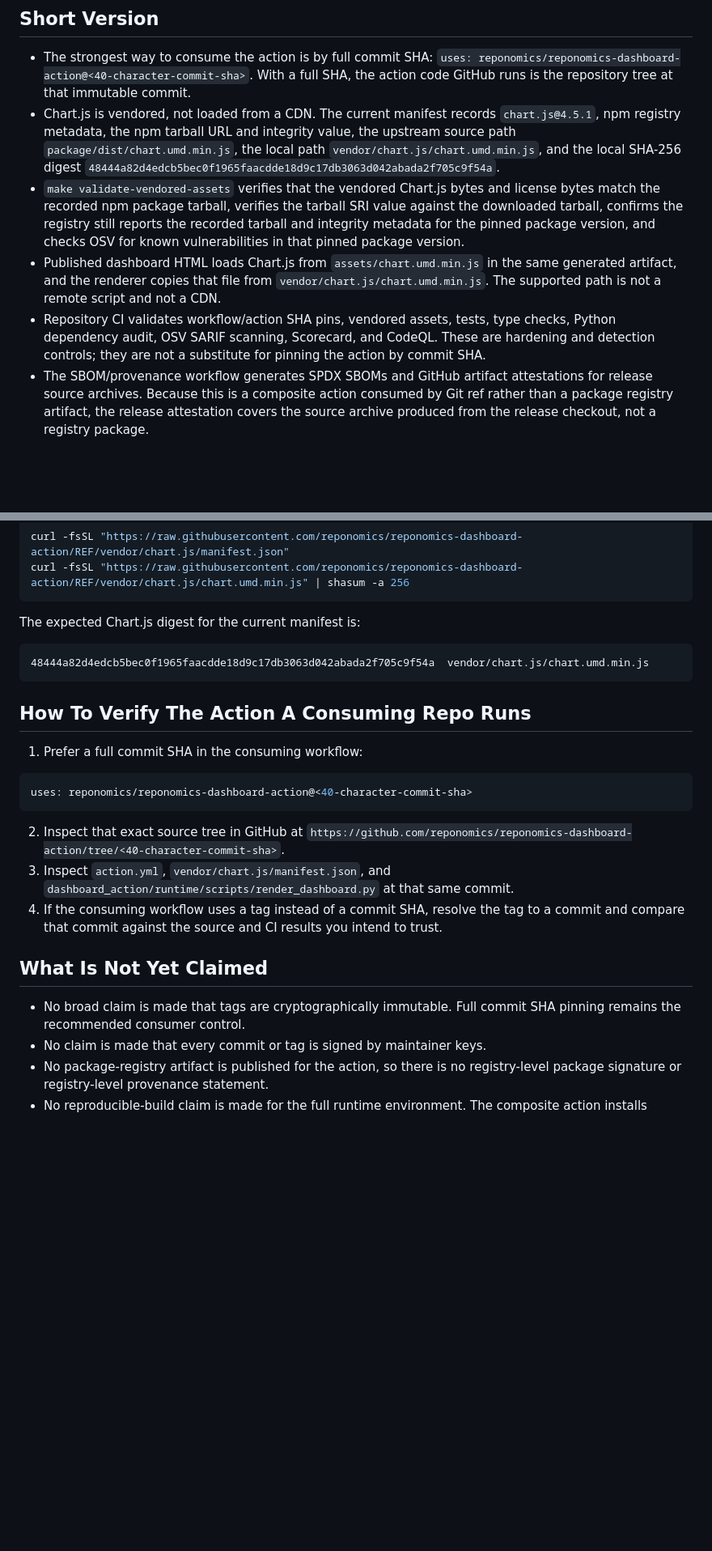
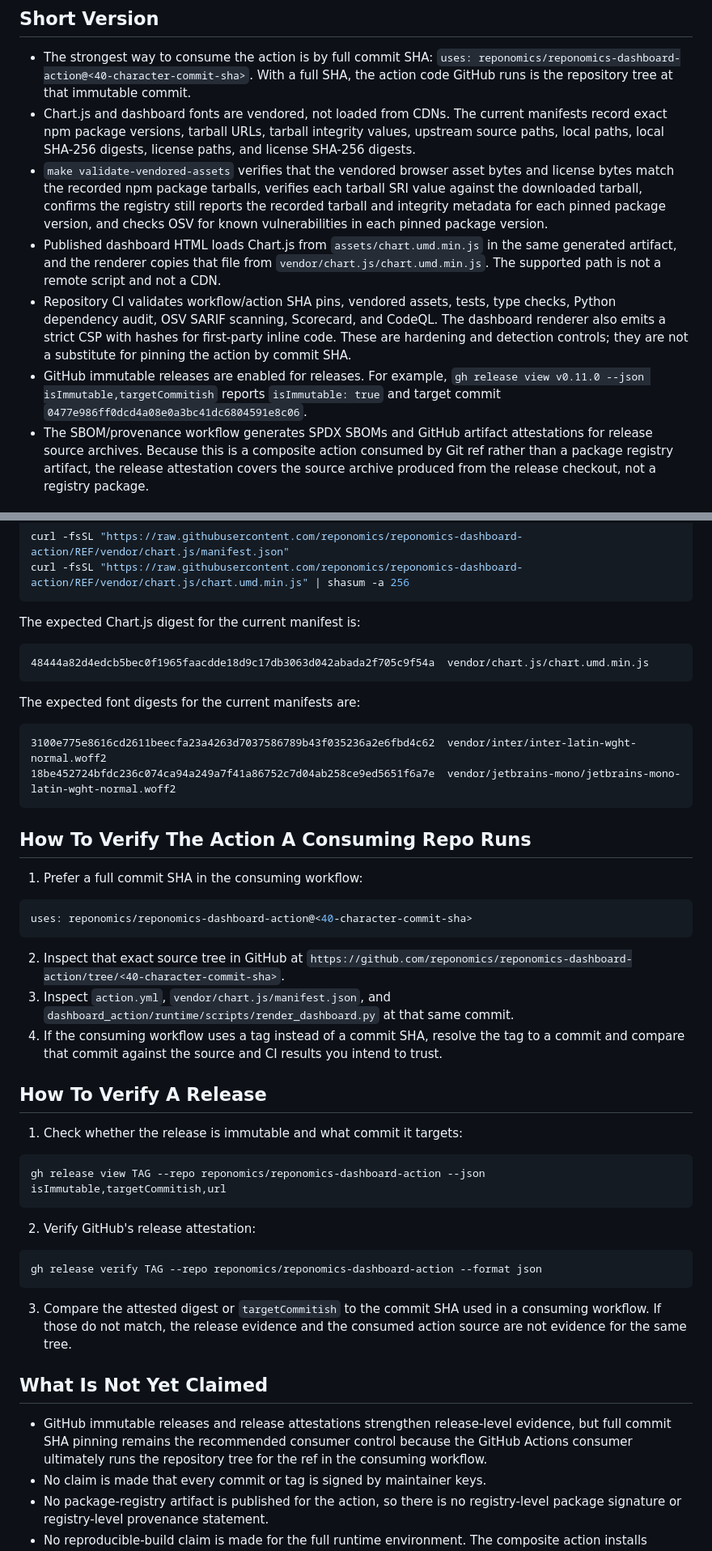
Before and after one commit to reponomics/reponomics-dashboard-action, a Markdown page: docs/PROVENANCE.md, 2 parts joined by grey strips. Shown at 81% size. Drawn GitHub-style; blank space fills up the shorter version.

````diff
--- a/docs/PROVENANCE.md
+++ b/docs/PROVENANCE.md
@@ -12,10 +12,11 @@ This document summarizes what this repository can currently assert about source
 ## Short Version
 
 - The strongest way to consume the action is by full commit SHA: `uses: reponomics/reponomics-dashboard-action@<40-character-commit-sha>`. With a full SHA, the action code GitHub runs is the repository tree at that immutable commit.
-- Chart.js is vendored, not loaded from a CDN. The current manifest records `chart.js@4.5.1`, npm registry metadata, the npm tarball URL and integrity value, the upstream source path `package/dist/chart.umd.min.js`, the local path `vendor/chart.js/chart.umd.min.js`, and the local SHA-256 digest `48444a82d4edcb5bec0f1965faacdde18d9c17db3063d042abada2f705c9f54a`.
-- `make validate-vendored-assets` verifies that the vendored Chart.js bytes and license bytes match the recorded npm package tarball, verifies the tarball SRI value against the downloaded tarball, confirms the registry still reports the recorded tarball and integrity metadata for the pinned package version, and checks OSV for known vulnerabilities in that pinned package version.
+- Chart.js and dashboard fonts are vendored, not loaded from CDNs. The current manifests record exact npm package versions, tarball URLs, tarball integrity values, upstream source paths, local paths, local SHA-256 digests, license paths, and license SHA-256 digests.
+- `make validate-vendored-assets` verifies that the vendored browser asset bytes and license bytes match the recorded npm package tarballs, verifies each tarball SRI value against the downloaded tarball, confirms the registry still reports the recorded tarball and integrity metadata for each pinned package version, and checks OSV for known vulnerabilities in each pinned package version.
 - Published dashboard HTML loads Chart.js from `assets/chart.umd.min.js` in the same generated artifact, and the renderer copies that file from `vendor/chart.js/chart.umd.min.js`. The supported path is not a remote script and not a CDN.
-- Repository CI validates workflow/action SHA pins, vendored assets, tests, type checks, Python dependency audit, OSV SARIF scanning, Scorecard, and CodeQL. These are hardening and detection controls; they are not a substitute for pinning the action by commit SHA.
+- Repository CI validates workflow/action SHA pins, vendored assets, tests, type checks, Python dependency audit, OSV SARIF scanning, Scorecard, and CodeQL. The dashboard renderer also emits a strict CSP with hashes for first-party inline code. These are hardening and detection controls; they are not a substitute for pinning the action by commit SHA.
+- GitHub immutable releases are enabled for releases. For example, `gh release view v0.11.0 --json isImmutable,targetCommitish` reports `isImmutable: true` and target commit `0477e986ff0dcd4a08e0a3bc41dc6804591e8c06`.
 - The SBOM/provenance workflow generates SPDX SBOMs and GitHub artifact attestations for release source archives. Because this is a composite action consumed by Git ref rather than a package registry artifact, the release attestation covers the source archive produced from the release checkout, not a registry package.
 
 ## What Can Be Asserted
@@ -80,6 +97,13 @@ The expected Chart.js digest for the current manifest is:
 48444a82d4edcb5bec0f1965faacdde18d9c17db3063d042abada2f705c9f54a  vendor/chart.js/chart.umd.min.js
 ```
 
+The expected font digests for the current manifests are:
+
+```text
+3100e775e8616cd2611beecfa23a4263d7037586789b43f035236a2e6fbd4c62  vendor/inter/inter-latin-wght-normal.woff2
+18be452724bfdc236c074ca94a249a7f41a86752c7d04ab258ce9ed5651f6a7e  vendor/jetbrains-mono/jetbrains-mono-latin-wght-normal.woff2
+```
+
 ## How To Verify The Action A Consuming Repo Runs
 
 1. Prefer a full commit SHA in the consuming workflow:
@@ -92,9 +116,25 @@ uses: reponomics/reponomics-dashboard-action@<40-character-commit-sha>
 3. Inspect `action.yml`, `vendor/chart.js/manifest.json`, and `dashboard_action/runtime/scripts/render_dashboard.py` at that same commit.
 4. If the consuming workflow uses a tag instead of a commit SHA, resolve the tag to a commit and compare that commit against the source and CI results you intend to trust.
 
+## How To Verify A Release
+
+1. Check whether the release is immutable and what commit it targets:
+
+```bash
+gh release view TAG --repo reponomics/reponomics-dashboard-action --json isImmutable,targetCommitish,url
+```
+
+2. Verify GitHub's release attestation:
+
+```bash
+gh release verify TAG --repo reponomics/reponomics-dashboard-action --format json
+```
+
+3. Compare the attested digest or `targetCommitish` to the commit SHA used in a consuming workflow. If those do not match, the release evidence and the consumed action source are not evidence for the same tree.
+
 ## What Is Not Yet Claimed
 
-- No broad claim is made that tags are cryptographically immutable. Full commit SHA pinning remains the recommended consumer control.
+- GitHub immutable releases and release attestations strengthen release-level evidence, but full commit SHA pinning remains the recommended consumer control because the GitHub Actions consumer ultimately runs the repository tree for the ref in the consuming workflow.
 - No claim is made that every commit or tag is signed by maintainer keys.
 - No package-registry artifact is published for the action, so there is no registry-level package signature or registry-level provenance statement.
 - No reproducible-build claim is made for the full runtime environment. The composite action installs Python dependencies from package metadata at runtime, and those dependency ranges are not currently locked by hash in a committed lockfile.
````
Also changed, not shown: other parts of docs/PROVENANCE.md (+20 -4 lines).
